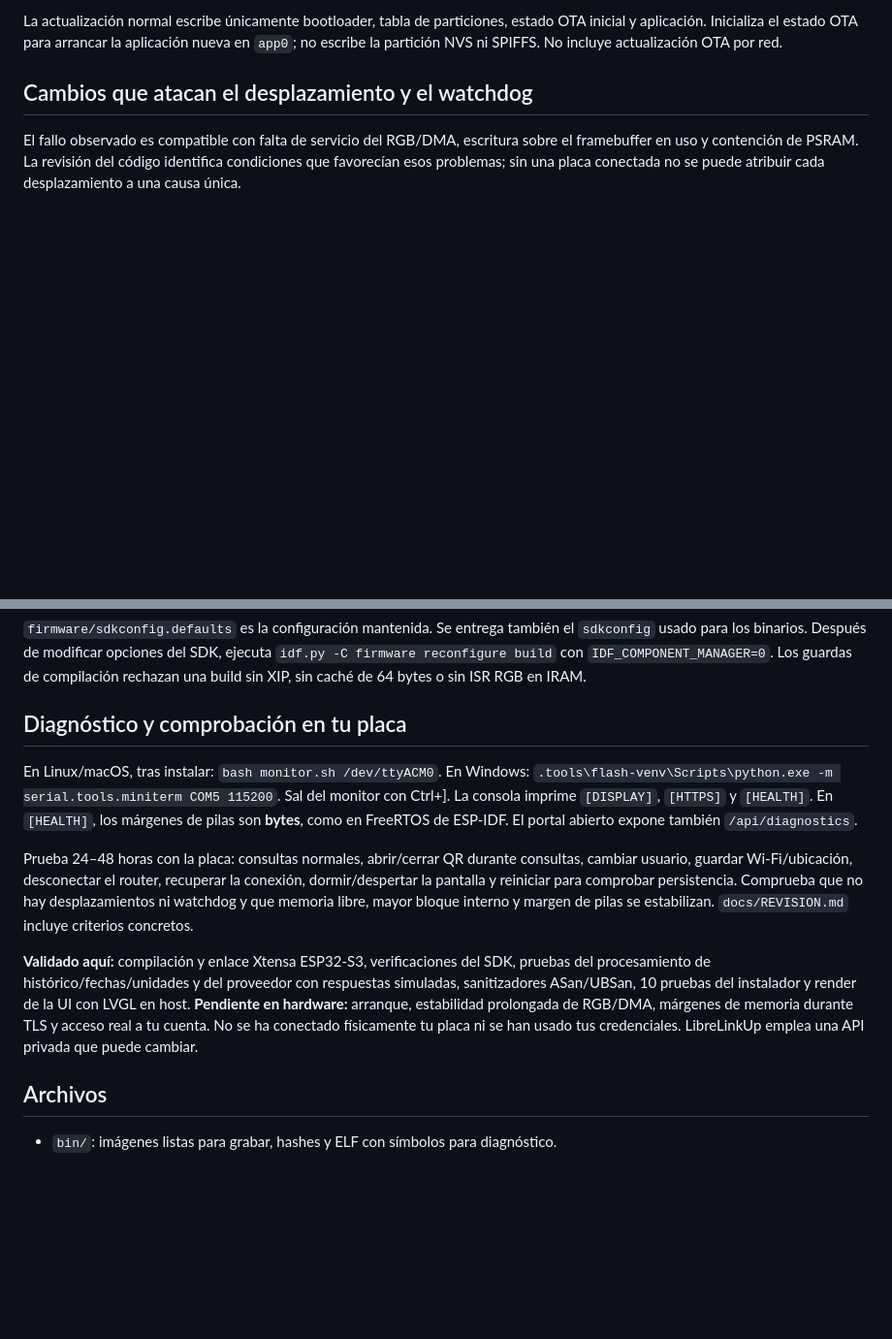
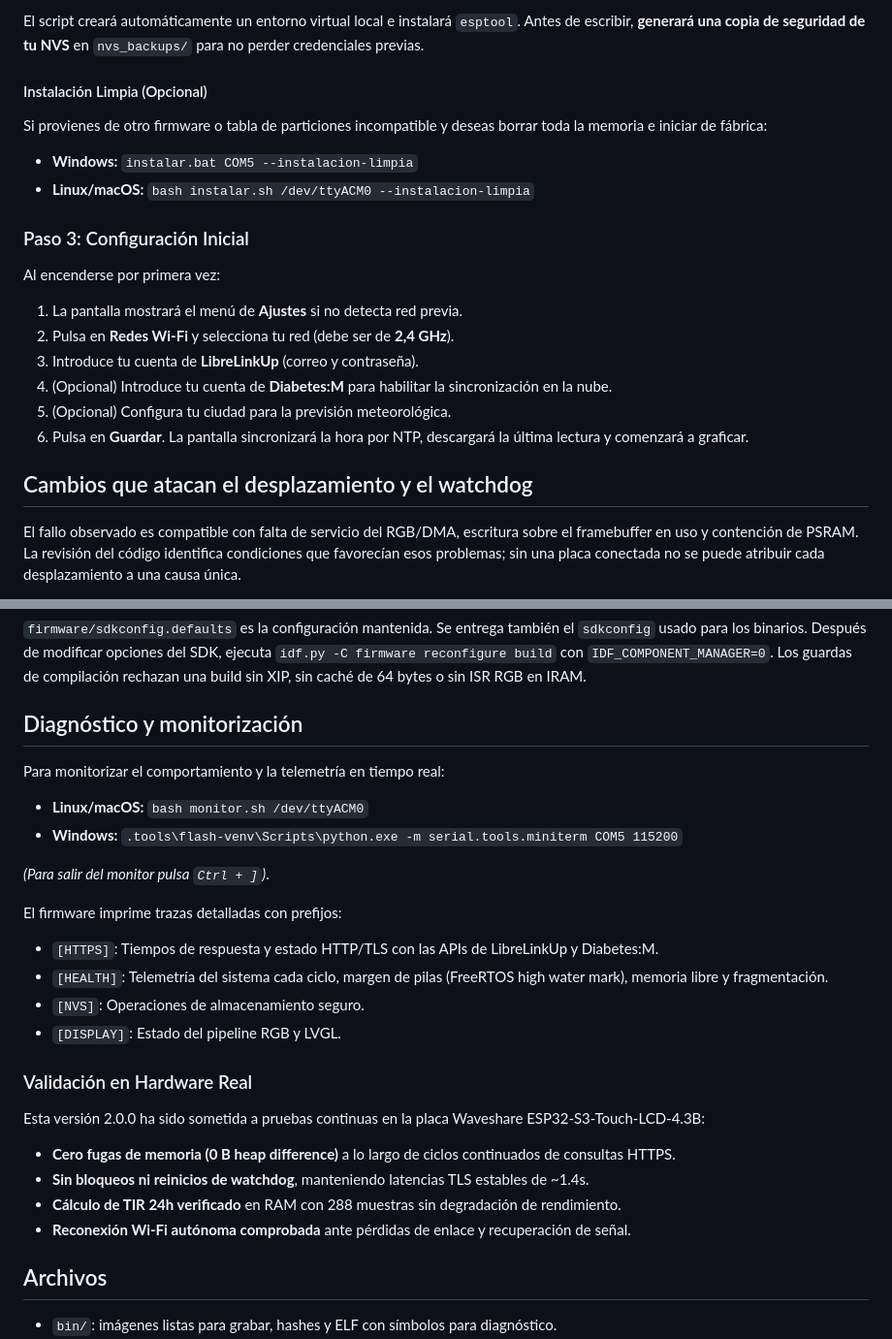
Before and after one commit to RSanchez996/gluco_waveshare, a Markdown page: README.md, 2 parts joined by grey strips. Shown at 97% size. Drawn GitHub-style; blank space fills up the shorter version.

```diff
--- a/README.md
+++ b/README.md
@@ -41,5 +53,19 @@ En Windows: `instalar.bat COM5 --instalacion-limpia`. **Esta opción borra toda
 
-La actualización normal escribe únicamente bootloader, tabla de particiones, estado OTA inicial y aplicación. Inicializa el estado OTA para arrancar la aplicación nueva en `app0`; no escribe la partición NVS ni SPIFFS. No incluye actualización OTA por red.
+El script creará automáticamente un entorno virtual local e instalará `esptool`. Antes de escribir, **generará una copia de seguridad de tu NVS** en `nvs_backups/` para no perder credenciales previas.
+
+#### Instalación Limpia (Opcional)
+Si provienes de otro firmware o tabla de particiones incompatible y deseas borrar toda la memoria e iniciar de fábrica:
+- **Windows:** `instalar.bat COM5 --instalacion-limpia`
+- **Linux/macOS:** `bash instalar.sh /dev/ttyACM0 --instalacion-limpia`
+
+### Paso 3: Configuración Inicial
+Al encenderse por primera vez:
+1. La pantalla mostrará el menú de **Ajustes** si no detecta red previa.
+2. Pulsa en **Redes Wi-Fi** y selecciona tu red (debe ser de **2,4 GHz**).
+3. Introduce tu cuenta de **LibreLinkUp** (correo y contraseña).
+4. (Opcional) Introduce tu cuenta de **Diabetes:M** para habilitar la sincronización en la nube.
+5. (Opcional) Configura tu ciudad para la previsión meteorológica.
+6. Pulsa en **Guardar**. La pantalla sincronizará la hora por NTP, descargará la última lectura y comenzará a graficar.
 
 ## Cambios que atacan el desplazamiento y el watchdog
 
@@ -82,13 +108,26 @@ python tools\export_bin.py
 
 `firmware/sdkconfig.defaults` es la configuración mantenida. Se entrega también el `sdkconfig` usado para los binarios. Después de modificar opciones del SDK, ejecuta `idf.py -C firmware reconfigure build` con `IDF_COMPONENT_MANAGER=0`. Los guardas de compilación rechazan una build sin XIP, sin caché de 64 bytes o sin ISR RGB en IRAM.
 
-## Diagnóstico y comprobación en tu placa
+## Diagnóstico y monitorización
 
-En Linux/macOS, tras instalar: `bash monitor.sh /dev/ttyACM0`. En Windows: `.tools\flash-venv\Scripts\python.exe -m serial.tools.miniterm COM5 115200`. Sal del monitor con Ctrl+]. La consola imprime `[DISPLAY]`, `[HTTPS]` y `[HEALTH]`. En `[HEALTH]`, los márgenes de pilas son **bytes**, como en FreeRTOS de ESP-IDF. El portal abierto expone también `/api/diagnostics`.
+Para monitorizar el comportamiento y la telemetría en tiempo real:
+- **Linux/macOS:** `bash monitor.sh /dev/ttyACM0`
+- **Windows:** `.tools\flash-venv\Scripts\python.exe -m serial.tools.miniterm COM5 115200`
 
-Prueba 24–48 horas con la placa: consultas normales, abrir/cerrar QR durante consultas, cambiar usuario, guardar Wi-Fi/ubicación, desconectar el router, recuperar la conexión, dormir/despertar la pantalla y reiniciar para comprobar persistencia. Comprueba que no hay desplazamientos ni watchdog y que memoria libre, mayor bloque interno y margen de pilas se estabilizan. `docs/REVISION.md` incluye criterios concretos.
+*(Para salir del monitor pulsa `Ctrl + ]`)*.
 
-**Validado aquí:** compilación y enlace Xtensa ESP32-S3, verificaciones del SDK, pruebas del procesamiento de histórico/fechas/unidades y del proveedor con respuestas simuladas, sanitizadores ASan/UBSan, 10 pruebas del instalador y render de la UI con LVGL en host. **Pendiente en hardware:** arranque, estabilidad prolongada de RGB/DMA, márgenes de memoria durante TLS y acceso real a tu cuenta. No se ha conectado físicamente tu placa ni se han usado tus credenciales. LibreLinkUp emplea una API privada que puede cambiar.
+El firmware imprime trazas detalladas con prefijos:
+- `[HTTPS]`: Tiempos de respuesta y estado HTTP/TLS con las APIs de LibreLinkUp y Diabetes:M.
+- `[HEALTH]`: Telemetría del sistema cada ciclo, margen de pilas (FreeRTOS high water mark), memoria libre y fragmentación.
+- `[NVS]`: Operaciones de almacenamiento seguro.
+- `[DISPLAY]`: Estado del pipeline RGB y LVGL.
+
+### Validación en Hardware Real
+Esta versión 2.0.0 ha sido sometida a pruebas continuas en la placa Waveshare ESP32-S3-Touch-LCD-4.3B:
+- **Cero fugas de memoria (0 B heap difference)** a lo largo de ciclos continuados de consultas HTTPS.
+- **Sin bloqueos ni reinicios de watchdog**, manteniendo latencias TLS estables de ~1.4s.
+- **Cálculo de TIR 24h verificado** en RAM con 288 muestras sin degradación de rendimiento.
+- **Reconexión Wi-Fi autónoma comprobada** ante pérdidas de enlace y recuperación de señal.
 
 ## Archivos
 
```
Also changed, not shown: other parts of README.md (+36 -24 lines), docs/ajustes.png, docs/pantalla.png, 4 other files.
